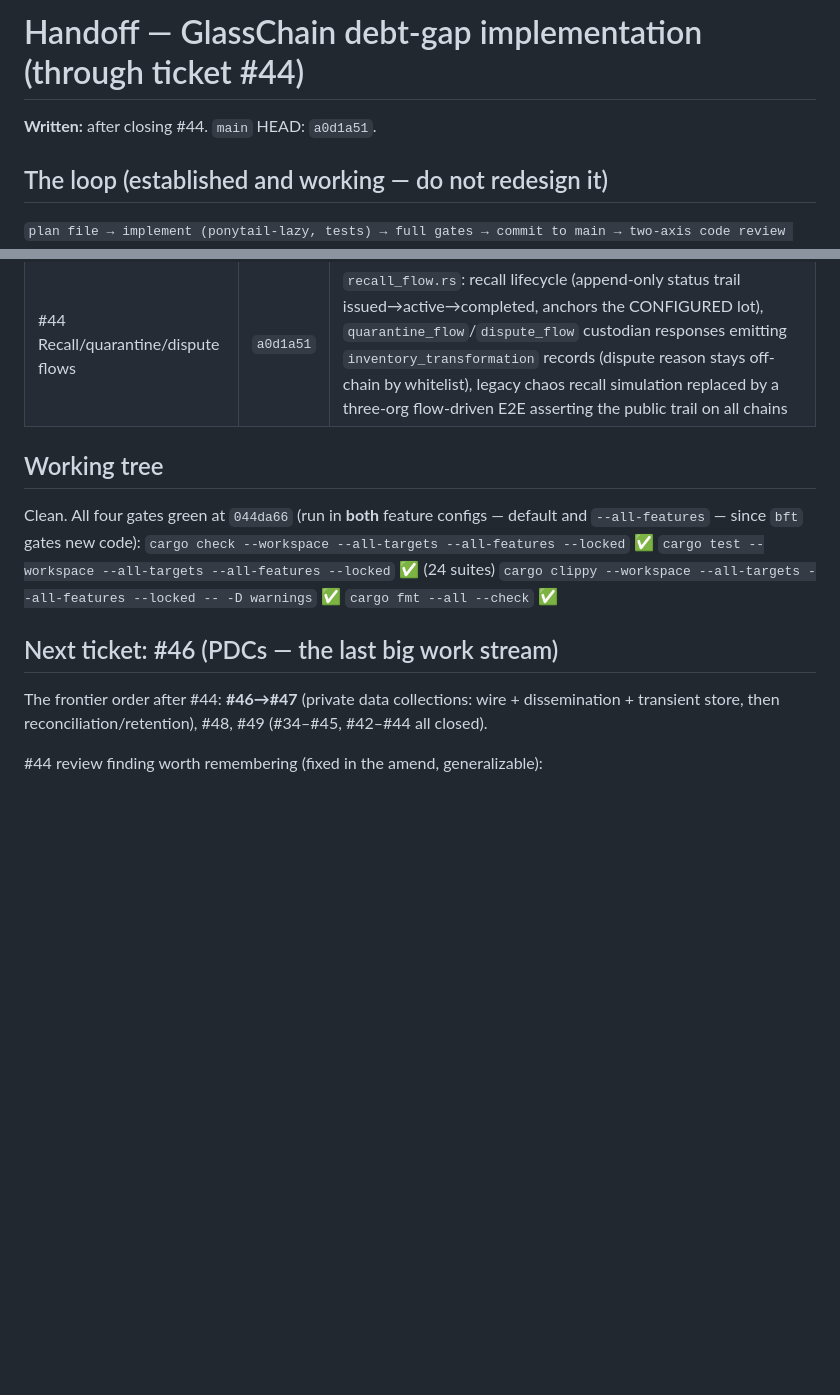
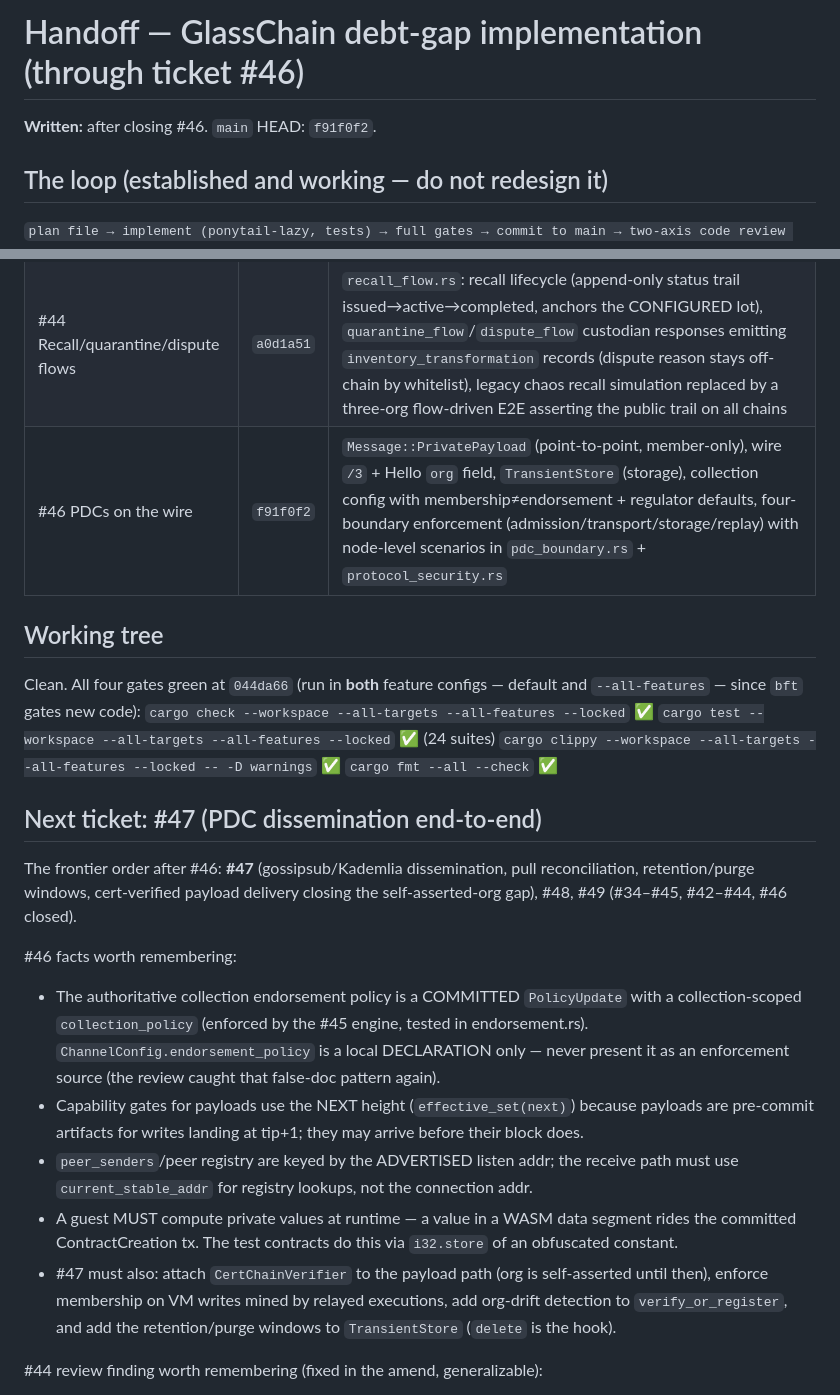
Before and after one commit to dbbvitor/GlassChain, a Markdown page: .agents/memories/debt-gap-handoff.md, 2 parts joined by grey strips. GitHub-like rendering; blank space fills up the shorter version.

Commit message:
docs(agents): debt-gap handoff through #46

```diff
--- a/.agents/memories/debt-gap-handoff.md
+++ b/.agents/memories/debt-gap-handoff.md
@@ -1,6 +1,6 @@
-# Handoff — GlassChain debt-gap implementation (through ticket #44)
+# Handoff — GlassChain debt-gap implementation (through ticket #46)
 
-**Written:** after closing #44. `main` HEAD: `a0d1a51`.
+**Written:** after closing #46. `main` HEAD: `f91f0f2`.
 
 ## The loop (established and working — do not redesign it)
 
@@ -27,6 +27,7 @@ before new code). No re-asking the user — continue to the next frontier ticket
 | #42 BFT behind the seam | `044da66` | `BftConsensusProvider` (core, `bft` feature, default-off): real ed25519 attestations over block hash, `verify_certificate` (⅔+ distinct, fail-closed), capability-gated engine selection in `mine_async` (`bft_consensus` active at candidate height), node-level no-fork finality test, wire `glasschain/2`, adoption gates in README |
 | #43 Purchase-to-settlement flows | `11a36ac` | `purchase_flow.rs` (buyer/seller role runners over one state machine; PO/shipment/receipt emissions, acceptance/dispute consumption; RFQ/Quote/Settlement are record-less by design), `attestation_flow.rs` (one parameterized cert/audit flow, anchored records with embedded evidence manifests), `Event::Woken` business wake-up (Resumed stays liveness-only), `FlowRunner` Send+Sync, two-org node-level E2E with interruption resume |
 | #44 Recall/quarantine/dispute flows | `a0d1a51` | `recall_flow.rs`: recall lifecycle (append-only status trail issued→active→completed, anchors the CONFIGURED lot), `quarantine_flow`/`dispute_flow` custodian responses emitting `inventory_transformation` records (dispute reason stays off-chain by whitelist), legacy chaos recall simulation replaced by a three-org flow-driven E2E asserting the public trail on all chains |
+| #46 PDCs on the wire | `f91f0f2` | `Message::PrivatePayload` (point-to-point, member-only), wire `/3` + Hello `org` field, `TransientStore` (storage), collection config with membership≠endorsement + regulator defaults, four-boundary enforcement (admission/transport/storage/replay) with node-level scenarios in `pdc_boundary.rs` + `protocol_security.rs` |
 
 ## Working tree
 
@@ -37,11 +38,31 @@ default and `--all-features` — since `bft` gates new code):
 `cargo clippy --workspace --all-targets --all-features --locked -- -D warnings` ✅
 `cargo fmt --all --check` ✅
 
-## Next ticket: #46 (PDCs — the last big work stream)
+## Next ticket: #47 (PDC dissemination end-to-end)
 
-The frontier order after #44: **#46→#47** (private data collections: wire +
-dissemination + transient store, then reconciliation/retention), #48, #49
-(#34–#45, #42–#44 all closed).
+The frontier order after #46: **#47** (gossipsub/Kademlia dissemination, pull
+reconciliation, retention/purge windows, cert-verified payload delivery
+closing the self-asserted-org gap), #48, #49 (#34–#45, #42–#44, #46 closed).
+
+#46 facts worth remembering:
+- The authoritative collection endorsement policy is a COMMITTED `PolicyUpdate`
+  with a collection-scoped `collection_policy` (enforced by the #45 engine,
+  tested in endorsement.rs). `ChannelConfig.endorsement_policy` is a local
+  DECLARATION only — never present it as an enforcement source (the review
+  caught that false-doc pattern again).
+- Capability gates for payloads use the NEXT height (`effective_set(next)`)
+  because payloads are pre-commit artifacts for writes landing at tip+1; they
+  may arrive before their block does.
+- `peer_senders`/peer registry are keyed by the ADVERTISED listen addr; the
+  receive path must use `current_stable_addr` for registry lookups, not the
+  connection addr.
+- A guest MUST compute private values at runtime — a value in a WASM data
+  segment rides the committed ContractCreation tx. The test contracts do this
+  via `i32.store` of an obfuscated constant.
+- #47 must also: attach `CertChainVerifier` to the payload path (org is
+  self-asserted until then), enforce membership on VM writes mined by relayed
+  executions, add org-drift detection to `verify_or_register`, and add the
+  retention/purge windows to `TransientStore` (`delete` is the hook).
 
 #44 review finding worth remembering (fixed in the amend, generalizable):
 - `RecallConfig.lot_ref` was write-only — the anchor transition anchored the
```
